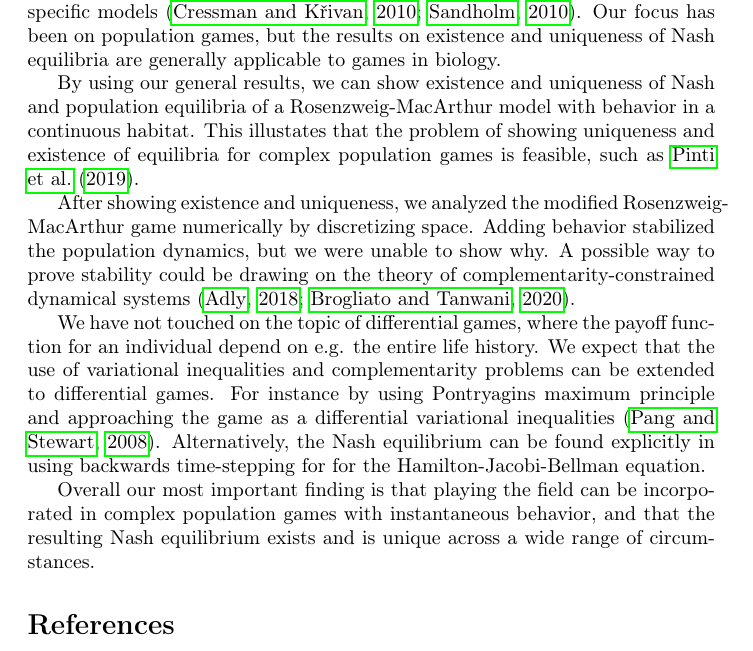
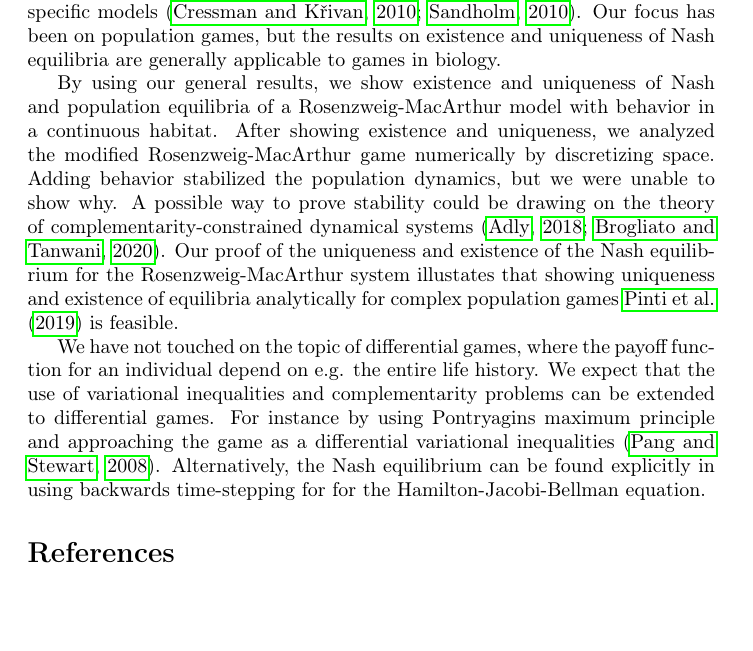
Before and after one commit to jemff/MFG_Static, a LaTeX document (results/main.tex, which reads results/discussion.tex): part of page 20 of 23, cut so that both start at the same text, the shorter picture padded with empty space. Compiled offline with pdfLaTeX.

Commit message:
Do we need a conclusion?

```diff
--- a/results/discussion.tex
+++ b/results/discussion.tex
@@ -5,16 +5,16 @@ We study study population games, based on optimizing individual growth, modifyin
 We establish existence and uniqueness of Nash equilibria for a large class of games using variational inequalities. In particular, we are able to handle continuous strategy spaces. Having determined existence and uniqueness of Nash equilibrium for the instantaneous game, we showed the existence of fixed-points for suitably nice population games. This provides a simple criterion giving existence and uniqueness for population games, extending theorems based on specific models \citep{cressman2010ideal,sandholm2010population}. Our focus has been on population games, but the results on existence and uniqueness of Nash equilibria are generally applicable to games in biology.
 
 
-By using our general results, we can show existence and uniqueness of Nash and population equilibria of a Rosenzweig-MacArthur model with behavior in a continuous habitat. This illustates that the problem of showing uniqueness and existence of equilibria for complex population games is feasible, such as \cite{pinti2019trophic}.
+By using our general results, we show existence and uniqueness of Nash and population equilibria of a Rosenzweig-MacArthur model with behavior in a continuous habitat. After showing existence and uniqueness, we analyzed the modified Rosenzweig-MacArthur game numerically by discretizing space. Adding behavior stabilized the population dynamics, but we were unable to show why. A possible way to prove stability could be drawing on the theory of complementarity-constrained dynamical systems \citep{adly2018variational,brogliato2020dynamical}.
+Our proof of the uniqueness and existence of the Nash equilibrium for the Rosenzweig-MacArthur system illustates that showing uniqueness and existence of equilibria analytically for complex population games \cite{pinti2019trophic} is feasible.
 
-
-After showing existence and uniqueness, we analyzed the modified Rosenzweig-MacArthur game numerically by discretizing space. Adding behavior stabilized the population dynamics, but we were unable to show why. A possible way to prove stability could be drawing on the theory of complementarity-constrained dynamical systems \citep{adly2018variational,brogliato2020dynamical}.
 
 %Skriv noget om sensitvities analysen?
 We have not touched on the topic of differential games, where the payoff function for an individual depend on e.g. the entire life history. We expect that the use of variational inequalities and complementarity problems can be extended to differential games. For instance by using Pontryagins maximum principle and approaching the game as a differential variational inequalities \citep{pang2008differential}. Alternatively, the Nash equilibrium can be found explicitly in using backwards time-stepping for for the Hamilton-Jacobi-Bellman equation.
 
 
-Overall our most important finding is that playing the field can be incorporated in complex population games with instantaneous behavior, and that the resulting Nash equilibrium exists and is unique across a wide range of circumstances.
+
+%Overall our most important finding is that playing the field can be incorporated in complex population games with instantaneous behavior, and that the resulting Nash equilibrium exists and is unique across a wide range of circumstances.
   %We show the framework of mean-field games is applicable in ecology through multi-species population games with optimal individual behavior. We establish theoretical results for existence and uniqueness of Nash equilibria with continuous strategy spaces.
 
 %The payoff for an individual in a large population of indistinguishable individuals is shown much higher when all individuals are a-priori assumed to follow the same strategy.
```
Also changed, not shown: results/discussion.tex (2 more changed lines).
